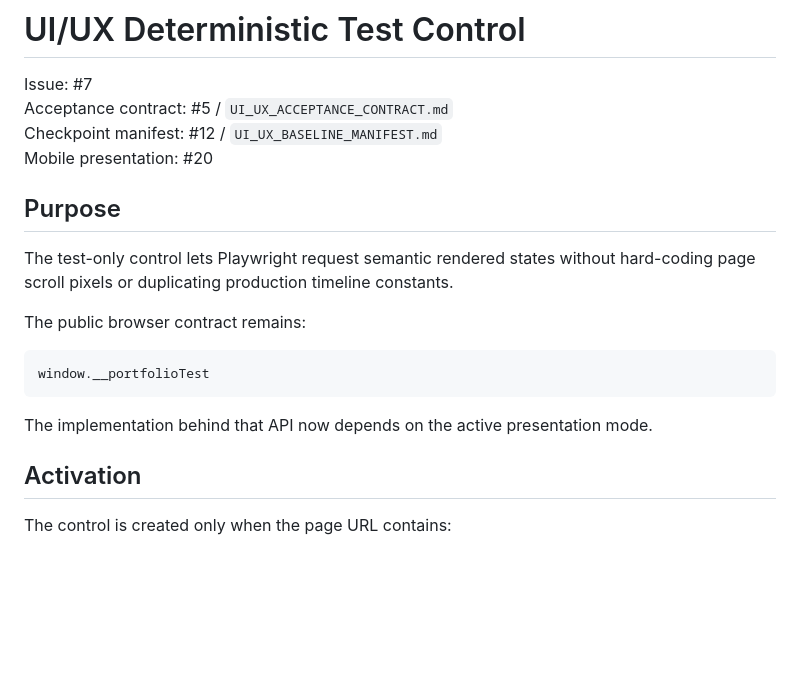
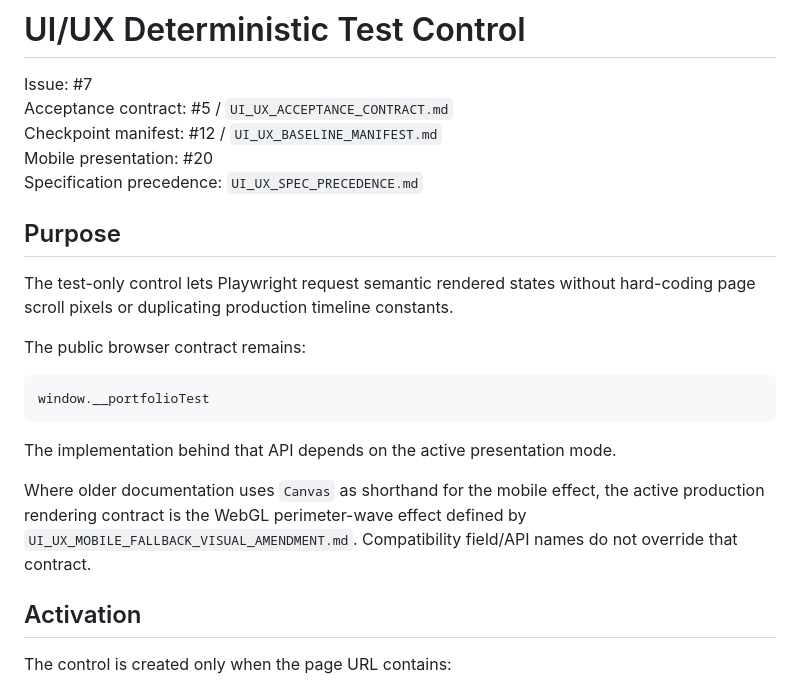
Before and after one commit to CTWalk/CTWalk.github.io, a Markdown page: UI_UX_TEST_CONTROL.md, the part around one of its changes. Rendered like a GitHub page; blank space fills up the shorter version.

````diff
--- a/UI_UX_TEST_CONTROL.md
+++ b/UI_UX_TEST_CONTROL.md
@@ -4,6 +4,7 @@ Issue: #7
 Acceptance contract: #5 / `UI_UX_ACCEPTANCE_CONTRACT.md`
 Checkpoint manifest: #12 / `UI_UX_BASELINE_MANIFEST.md`
 Mobile presentation: #20
+Specification precedence: `UI_UX_SPEC_PRECEDENCE.md`
 
 ## Purpose
 
@@ -15,7 +16,9 @@ The public browser contract remains:
 window.__portfolioTest
 ```
 
-The implementation behind that API now depends on the active presentation mode.
+The implementation behind that API depends on the active presentation mode.
+
+Where older documentation uses `Canvas` as shorthand for the mobile effect, the active production rendering contract is the WebGL perimeter-wave effect defined by `UI_UX_MOBILE_FALLBACK_VISUAL_AMENDMENT.md`. Compatibility field/API names do not override that contract.
 
 ## Activation
 
````
Also changed, not shown: other parts of UI_UX_TEST_CONTROL.md (+12 -7 lines).
